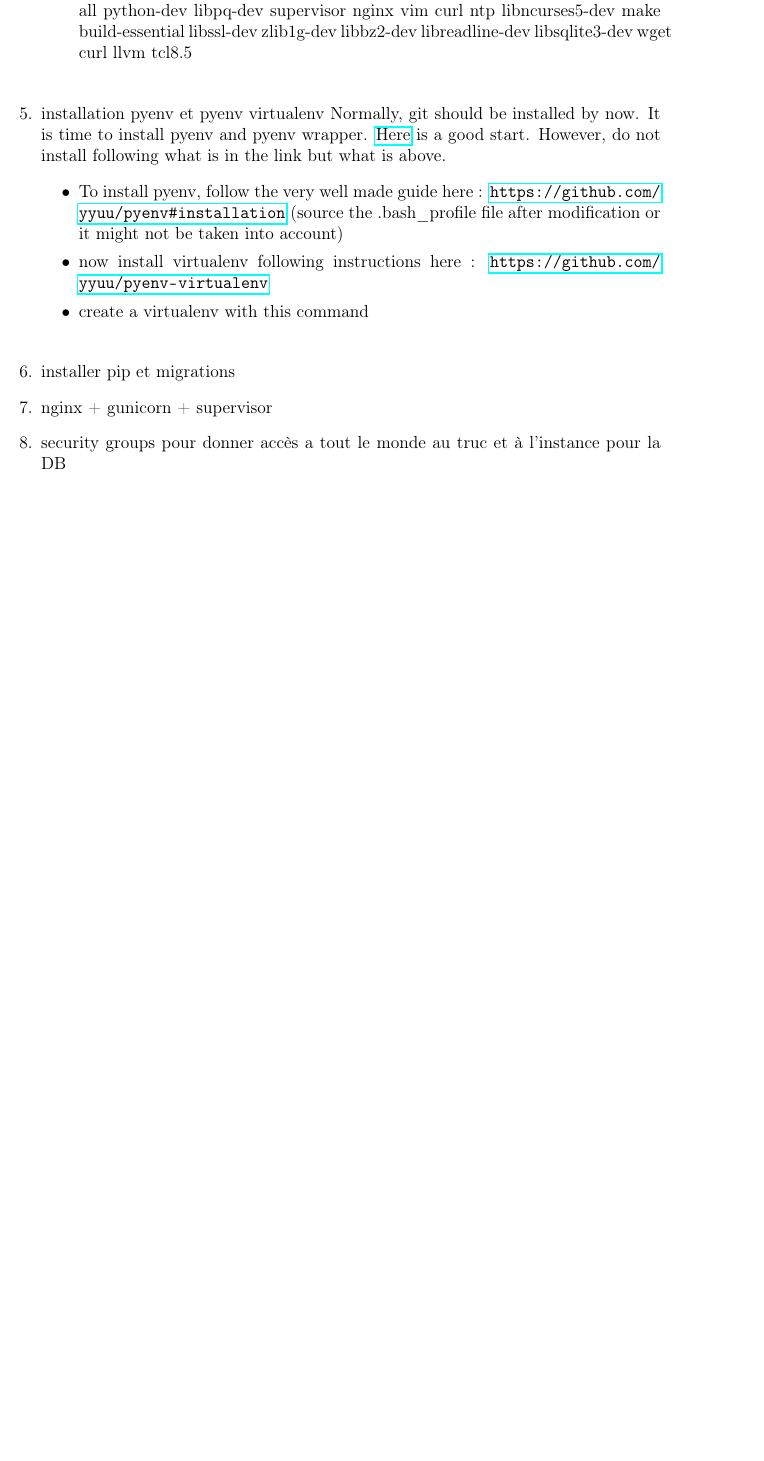
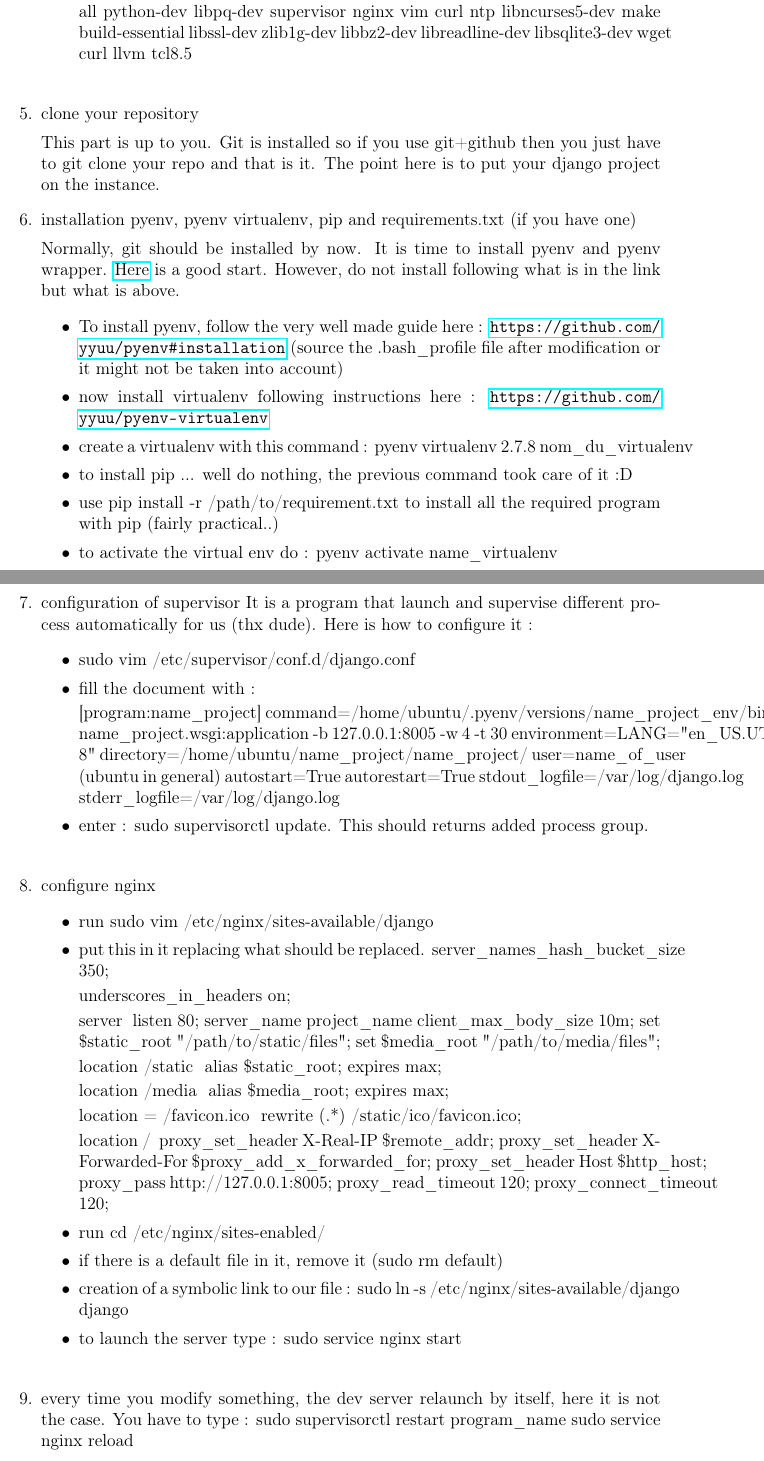
Before and after one commit to morkav/AWS_installation_guide, a LaTeX document (install_AWS.tex): part of page 2 of 2 before the commit and two parts of pages 2 and 3 of 3 after it, the two joined at a grey line, cut so that both start at the same text, the shorter picture padded with empty space. Compiled offline with pdfLaTeX; the source files are stored in an older character set and shown here as Unicode.

Commit message:
Modifications of the install process

```diff
--- a/install_AWS.tex
+++ b/install_AWS.tex
@@ -90,16 +91,88 @@ simply run the following commands (for debian/ubuntu instance):
 \item sudo apt-get install -y python git python-pip postgresql postgresql-server-dev-all python-dev libpq-dev supervisor nginx vim curl ntp libncurses5-dev make build-essential libssl-dev zlib1g-dev libbz2-dev libreadline-dev libsqlite3-dev wget curl llvm tcl8.5
 \end{itemize}
 
-\item installation pyenv et pyenv virtualenv
+\item clone your repository
+
+This part is up to you. Git is installed so if you use git+github then you just have to git clone your repo and that is it. The point here is to put your django project on the instance.
+
+\item installation pyenv, pyenv virtualenv, pip and requirements.txt (if you have one)
+
 Normally, git should be installed by now. It is time to install pyenv and pyenv wrapper. \href{http://fgimian.github.io/blog/2014/04/20/better-python-version-and-environment-management-with-pyenv/}{Here} is a good start. However, do not install following what is in the link but what is above.
 \begin{itemize}
 \item To install pyenv, follow the very well made guide here : \url{https://github.com/yyuu/pyenv\#installation} (source the .bash\_profile file after modification or it might not be taken into account)
 \item now install virtualenv following instructions here : \url{https://github.com/yyuu/pyenv-virtualenv}
-\item create a virtualenv with this command
+\item create a virtualenv with this command : pyenv virtualenv 2.7.8 nom\_du\_virtualenv
+\item to install pip ... well do nothing, the previous command took care of it :D
+\item use pip install -r /path/to/requirement.txt to install all the required program with pip (fairly practical..)
+\item to activate the virtual env do : pyenv activate name\_virtualenv
+
 \end{itemize}
-\item installer pip et migrations
-\item nginx + gunicorn + supervisor
-\item security groups pour donner accès a tout le monde au truc et à l'instance pour la DB
+
+\item configuration of supervisor
+It is a program that launch and supervise different process automatically for us (thx dude). Here is how to configure it :
+\begin{itemize}
+\item sudo vim /etc/supervisor/conf.d/django.conf
+\item fill the document with :
+
+[program:name\_project]
+command=/home/ubuntu/.pyenv/versions/name\_project\_env/bin/gunicorn name\_project.wsgi:application -b 127.0.0.1:8005 -w 4 -t 30
+environment=LANG="en\_US.UTF-8"
+directory=/home/ubuntu/name\_project/name\_project/
+user=name\_of\_user (ubuntu in general)
+autostart=True
+autorestart=True
+stdout\_logfile=/var/log/django.log
+stderr\_logfile=/var/log/django.log
+\item enter : sudo supervisorctl update. This should returns added process group.
+\end{itemize}
+
+\item configure nginx
+\begin{itemize}
+\item run sudo vim /etc/nginx/sites-available/django
+\item put this in it replacing what should be replaced.
+server\_names\_hash\_bucket\_size 350;
+
+underscores\_in\_headers on;
+
+server {
+    listen 80;
+    server\_name project\_name
+    client\_max\_body\_size 10m;
+    set \$static\_root "/path/to/static/files";
+    set \$media\_root "/path/to/media/files";
+
+    location /static {
+        alias \$static\_root;
+        expires max;
+    }
+
+    location /media {
+        alias \$media\_root;
+        expires max;
+    }
+
+     location = /favicon.ico {
+        rewrite (.*) /static/ico/favicon.ico;
+     }
+
+     location / {
+        proxy\_set\_header  X-Real-IP  \$remote\_addr;
+        proxy\_set\_header  X-Forwarded-For \$proxy\_add\_x\_forwarded\_for;
+        proxy\_set\_header Host \$http\_host;
+        proxy\_pass http://127.0.0.1:8005;
+        proxy\_read\_timeout 120;
+        proxy\_connect\_timeout 120;
+    }
+}
+\item run cd /etc/nginx/sites-enabled/
+\item if there is a default file in it, remove it (sudo rm default)
+\item creation of a symbolic link to our file : sudo ln -s /etc/nginx/sites-available/django django
+\item to launch the server type : sudo service nginx start
+\end{itemize}
+
+\item every time you modify something, the dev server relaunch by itself, here it is not the case. You have to type :
+sudo supervisorctl restart program\_name
+sudo service nginx reload
 \end{enumerate}
 
 \end{document}
```
Also changed, not shown: install_AWS.pdf, install_AWS.tex (1 more changed lines).
